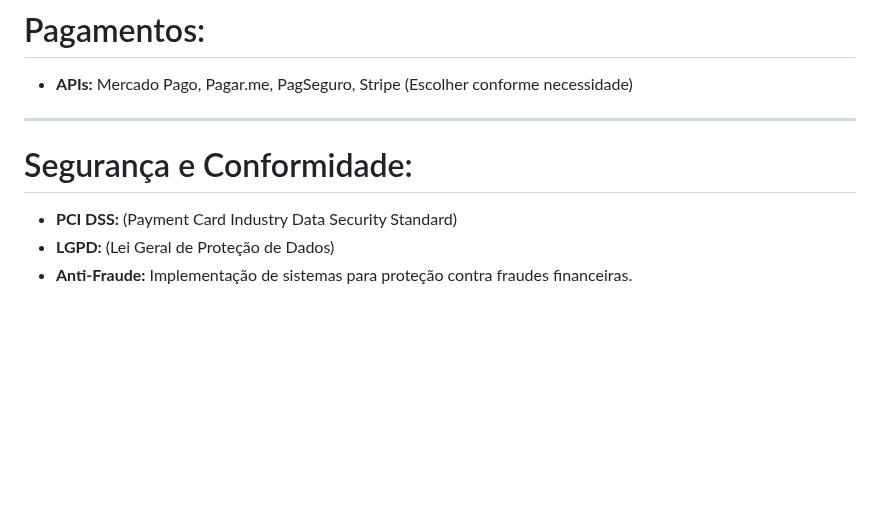
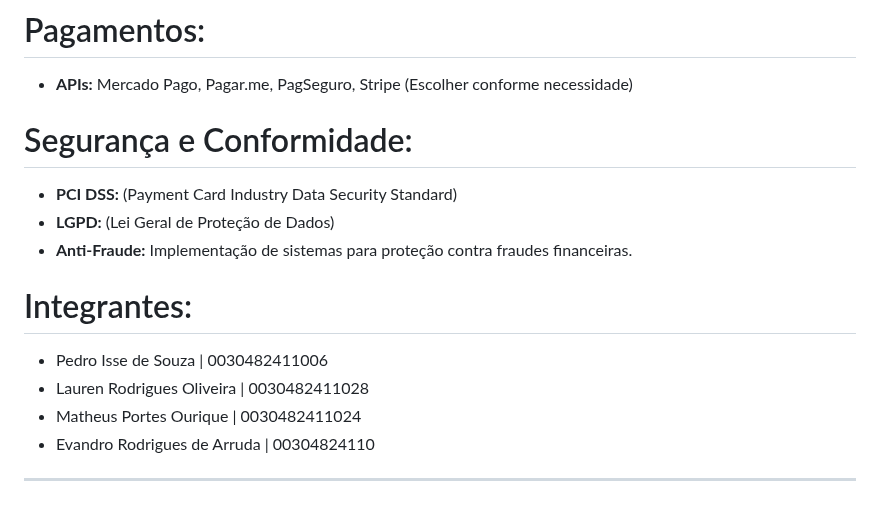
Before and after one commit to PedroIsse/Eng-Software-II, a Markdown page: README.md, the part around the change. Drawn GitHub-style; blank space fills up the shorter version.

Commit message:
Add nome dos integrantes

```diff
--- a/README.md
+++ b/README.md
@@ -96,10 +96,17 @@ Com essas funcionalidades, o **UniRide** não só facilita o deslocamento dos al
 
 - **APIs:** Mercado Pago, Pagar.me, PagSeguro, Stripe (Escolher conforme necessidade)
 
----
-
 # Segurança e Conformidade:
 
 - **PCI DSS:** (Payment Card Industry Data Security Standard)
 - **LGPD:** (Lei Geral de Proteção de Dados)
 - **Anti-Fraude:** Implementação de sistemas para proteção contra fraudes financeiras.
+
+# Integrantes:
+
+- Pedro Isse de Souza | 0030482411006
+- Lauren Rodrigues Oliveira | 0030482411028
+- Matheus Portes Ourique | 0030482411024
+- Evandro Rodrigues de Arruda | 00304824110
+
+---
```
